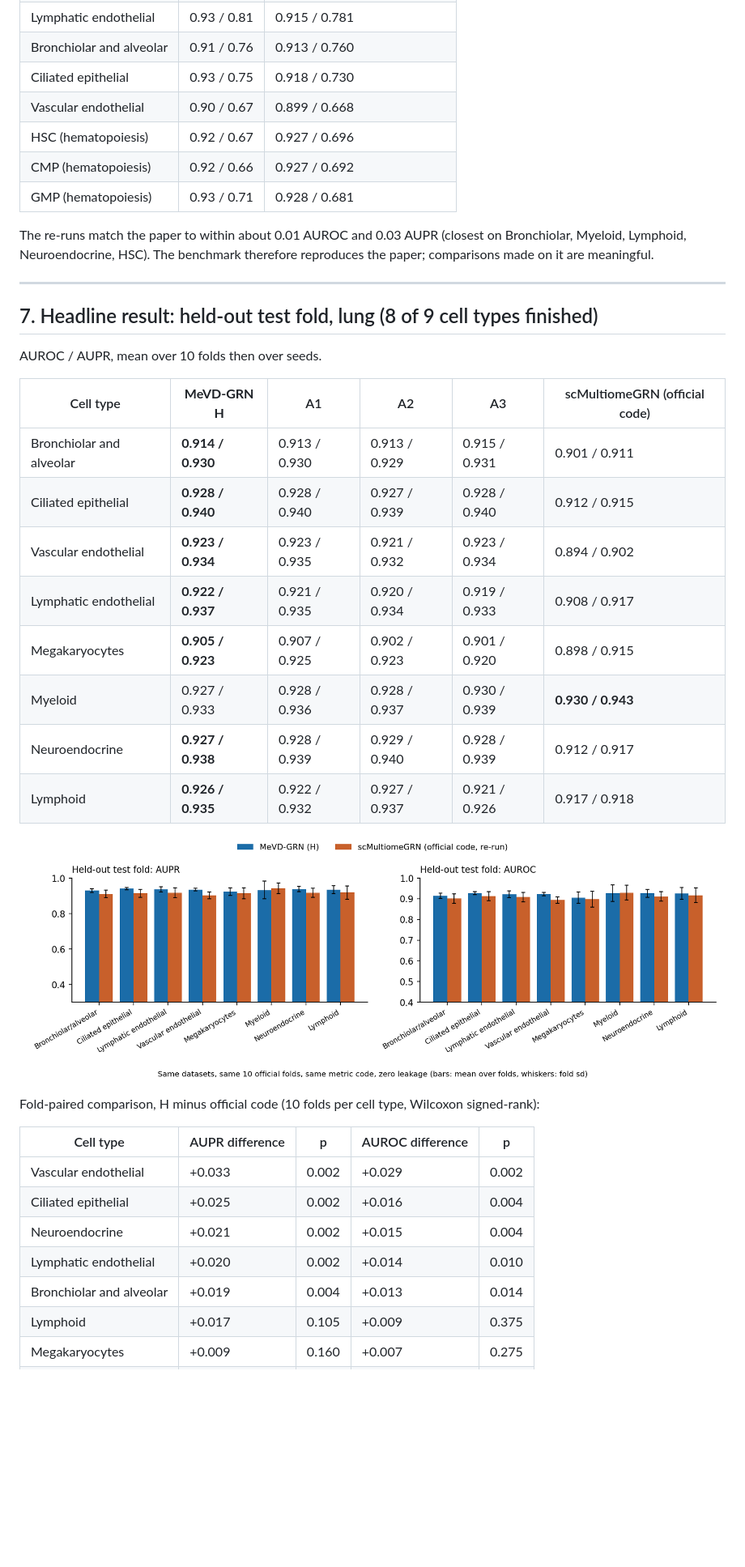
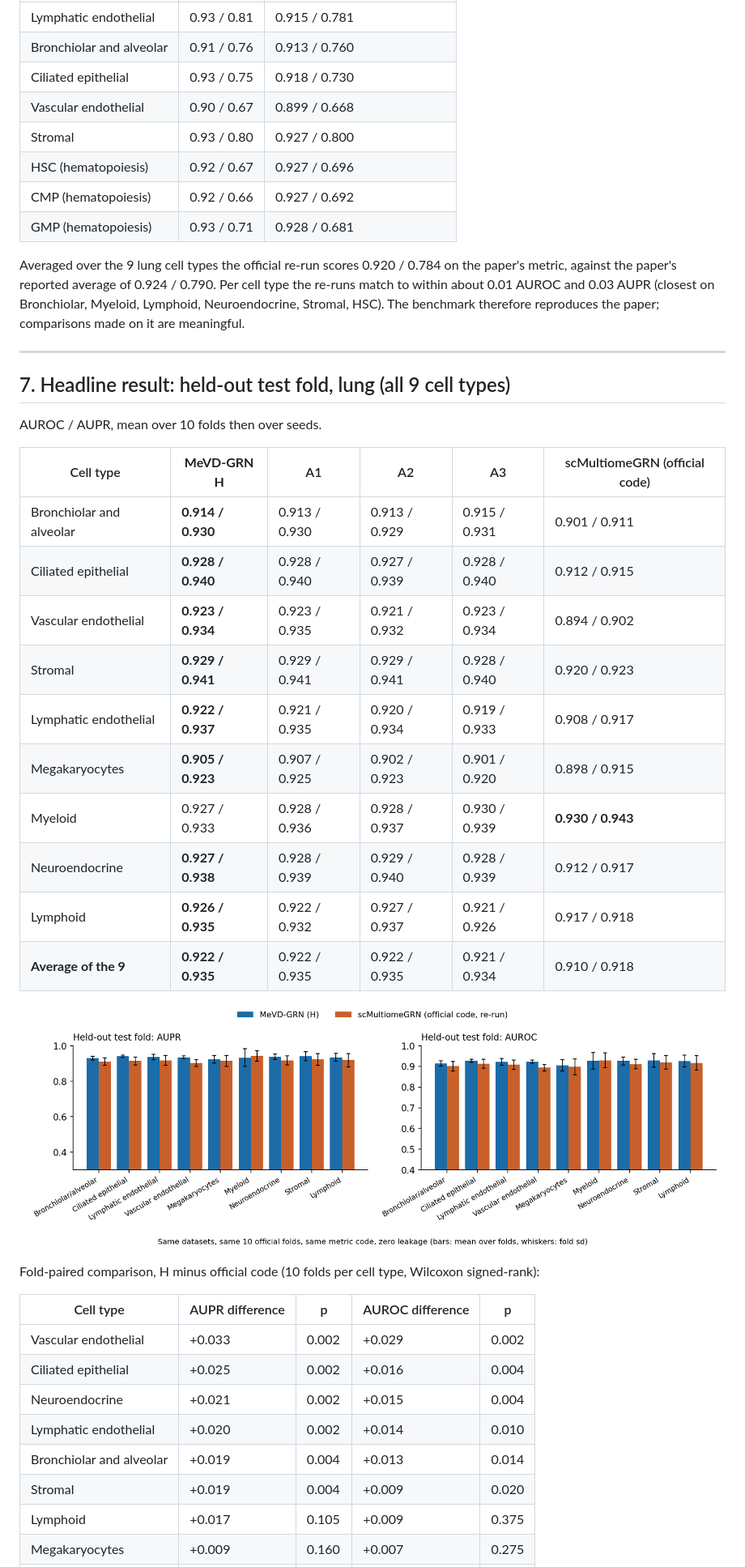
Before and after one commit to vishakkashyapk30/MEvD_GRN, a Markdown page: docs/presentation/presentation_11th_oct_17th_oct.md, the part around one of its changes. Shown at 81% size. GitHub-like rendering; pictures changed too: docs/presentation/figs_scmgrn/fig_test.png; blank space fills up the shorter version.

```diff
--- a/docs/presentation/presentation_11th_oct_17th_oct.md
+++ b/docs/presentation/presentation_11th_oct_17th_oct.md
@@ -177,15 +177,16 @@ the links the model trained on). We report both and label the second.
 | Bronchiolar and alveolar | 0.91 / 0.76 | 0.913 / 0.760 |
 | Ciliated epithelial | 0.93 / 0.75 | 0.918 / 0.730 |
 | Vascular endothelial | 0.90 / 0.67 | 0.899 / 0.668 |
+| Stromal | 0.93 / 0.80 | 0.927 / 0.800 |
 | HSC (hematopoiesis) | 0.92 / 0.67 | 0.927 / 0.696 |
 | CMP (hematopoiesis) | 0.92 / 0.66 | 0.927 / 0.692 |
 | GMP (hematopoiesis) | 0.93 / 0.71 | 0.928 / 0.681 |
 
-The re-runs match the paper to within about 0.01 AUROC and 0.03 AUPR (closest on Bronchiolar, Myeloid, Lymphoid, Neuroendocrine, HSC). The benchmark therefore reproduces the paper; comparisons made on it are meaningful.
+Averaged over the 9 lung cell types the official re-run scores 0.920 / 0.784 on the paper's metric, against the paper's reported average of 0.924 / 0.790. Per cell type the re-runs match to within about 0.01 AUROC and 0.03 AUPR (closest on Bronchiolar, Myeloid, Lymphoid, Neuroendocrine, Stromal, HSC). The benchmark therefore reproduces the paper; comparisons made on it are meaningful.
 
 ---
 
-## 7. Headline result: held-out test fold, lung (8 of 9 cell types finished)
+## 7. Headline result: held-out test fold, lung (all 9 cell types)
 
 AUROC / AUPR, mean over 10 folds then over seeds.
 
@@ -194,11 +195,13 @@ AUROC / AUPR, mean over 10 folds then over seeds.
 | Bronchiolar and alveolar | **0.914 / 0.930** | 0.913 / 0.930 | 0.913 / 0.929 | 0.915 / 0.931 | 0.901 / 0.911 |
 | Ciliated epithelial | **0.928 / 0.940** | 0.928 / 0.940 | 0.927 / 0.939 | 0.928 / 0.940 | 0.912 / 0.915 |
 | Vascular endothelial | **0.923 / 0.934** | 0.923 / 0.935 | 0.921 / 0.932 | 0.923 / 0.934 | 0.894 / 0.902 |
+| Stromal | **0.929 / 0.941** | 0.929 / 0.941 | 0.929 / 0.941 | 0.928 / 0.940 | 0.920 / 0.923 |
 | Lymphatic endothelial | **0.922 / 0.937** | 0.921 / 0.935 | 0.920 / 0.934 | 0.919 / 0.933 | 0.908 / 0.917 |
 | Megakaryocytes | **0.905 / 0.923** | 0.907 / 0.925 | 0.902 / 0.923 | 0.901 / 0.920 | 0.898 / 0.915 |
 | Myeloid | 0.927 / 0.933 | 0.928 / 0.936 | 0.928 / 0.937 | 0.930 / 0.939 | **0.930 / 0.943** |
 | Neuroendocrine | **0.927 / 0.938** | 0.928 / 0.939 | 0.929 / 0.940 | 0.928 / 0.939 | 0.912 / 0.917 |
 | Lymphoid | **0.926 / 0.935** | 0.922 / 0.932 | 0.927 / 0.937 | 0.921 / 0.926 | 0.917 / 0.918 |
+| **Average of the 9** | **0.922 / 0.935** | 0.922 / 0.935 | 0.922 / 0.935 | 0.921 / 0.934 | 0.910 / 0.918 |
 
 ![held-out test fold](figs_scmgrn/fig_test.png)
 
@@ -211,6 +214,7 @@ Fold-paired comparison, H minus official code (10 folds per cell type, Wilcoxon
 | Neuroendocrine | +0.021 | 0.002 | +0.015 | 0.004 |
 | Lymphatic endothelial | +0.020 | 0.002 | +0.014 | 0.010 |
 | Bronchiolar and alveolar | +0.019 | 0.004 | +0.013 | 0.014 |
+| Stromal | +0.019 | 0.004 | +0.009 | 0.020 |
 | Lymphoid | +0.017 | 0.105 | +0.009 | 0.375 |
 | Megakaryocytes | +0.009 | 0.160 | +0.007 | 0.275 |
 | Myeloid | -0.011 | 0.375 | -0.003 | 0.695 |
```
Also changed, not shown: other parts of docs/presentation/presentation_11th_oct_17th_oct.md (+23 -11 lines), docs/presentation/figs_scmgrn/fig_ablation.png, docs/presentation/figs_scmgrn/fig_paper.png.
